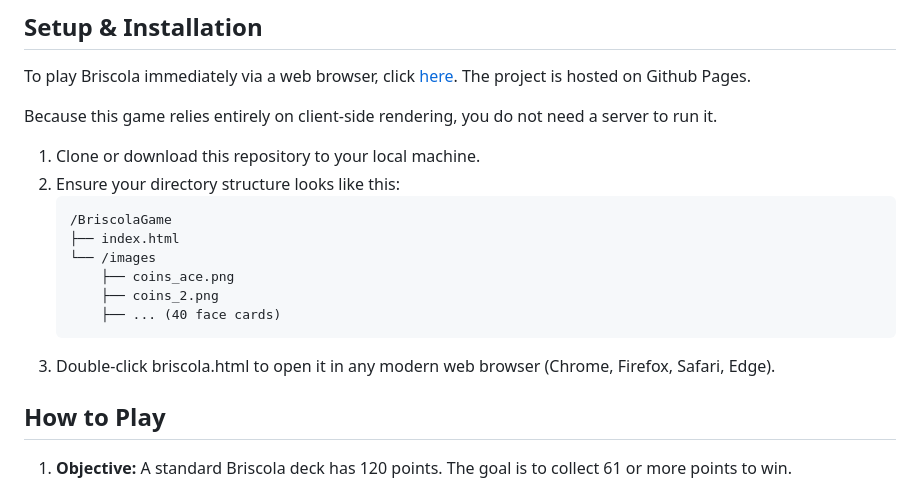
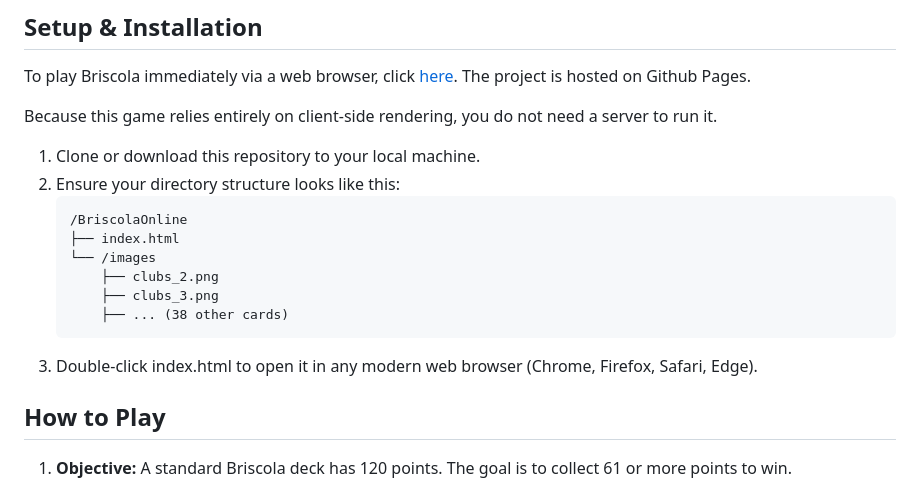
Before and after one commit to TheFN2187/BriscolaOnline, a Markdown page: README.md, the part around the change. Drawn GitHub-style.

Commit message:
Made installation instructions more accurate

````diff
--- a/README.md
+++ b/README.md
@@ -26,13 +26,13 @@ Because this game relies entirely on client-side rendering, you do not need a se
 1. Clone or download this repository to your local machine.
 2. Ensure your directory structure looks like this:
    ```text
-   /BriscolaGame
+   /BriscolaOnline
    ├── index.html
    └── /images
-       ├── coins_ace.png
-       ├── coins_2.png
-       ├── ... (40 face cards)
-3. Double-click briscola.html to open it in any modern web browser (Chrome, Firefox, Safari, Edge).
+       ├── clubs_2.png
+       ├── clubs_3.png
+       ├── ... (38 other cards)
+3. Double-click index.html to open it in any modern web browser (Chrome, Firefox, Safari, Edge).
 
 ## How to Play
 1. **Objective:** A standard Briscola deck has 120 points. The goal is to collect 61 or more points to win.
````
